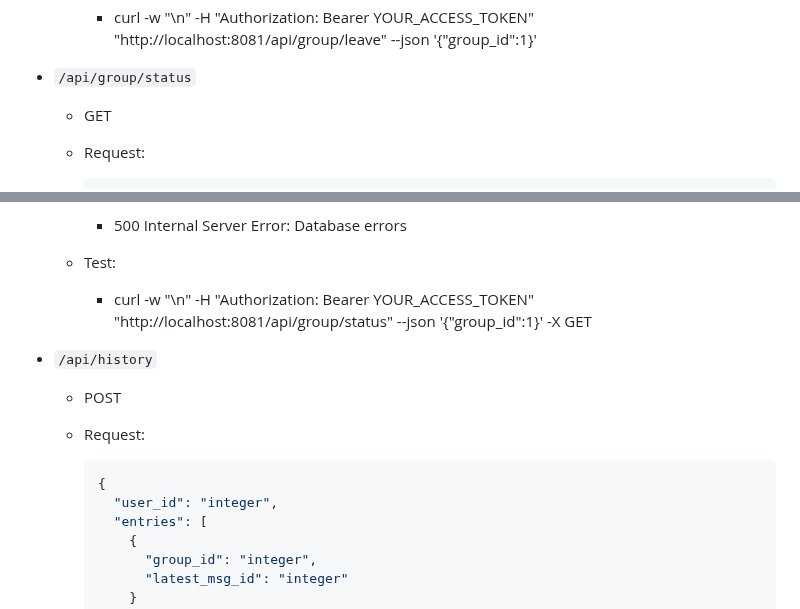
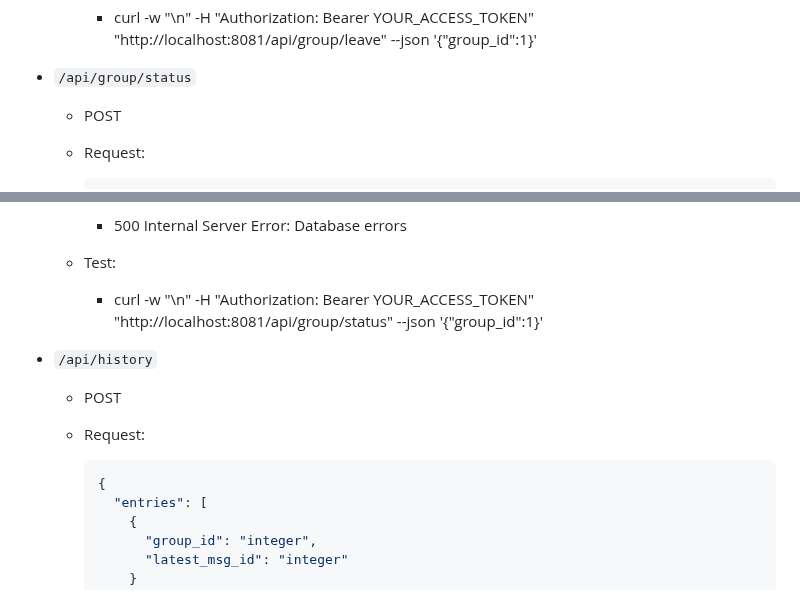
Before and after one commit to andyzhou23/ece1724_rust_project, a Markdown page: doc.md, 2 parts joined by grey strips. GitHub-like rendering.

Commit message:
fixed doc bugs

````diff
--- a/doc.md
+++ b/doc.md
@@ -177,7 +177,7 @@
     - curl -w "\n" -H "Authorization: Bearer YOUR_ACCESS_TOKEN" "http://localhost:8081/api/group/leave" --json '{"group_id":1}'
 
 - `/api/group/status`
-  - GET
+  - POST
   - Request:
 
     ```json
@@ -199,7 +199,7 @@
   - Error responses:
     - 500 Internal Server Error: Database errors
   - Test:
-    - curl -w "\n" -H "Authorization: Bearer YOUR_ACCESS_TOKEN" "http://localhost:8081/api/group/status" --json '{"group_id":1}' -X GET
+    - curl -w "\n" -H "Authorization: Bearer YOUR_ACCESS_TOKEN" "http://localhost:8081/api/group/status" --json '{"group_id":1}'
 
 - `/api/history`
   - POST
@@ -207,7 +207,6 @@
 
     ```json
     {
-      "user_id": "integer",
       "entries": [
         {
           "group_id": "integer",
````
